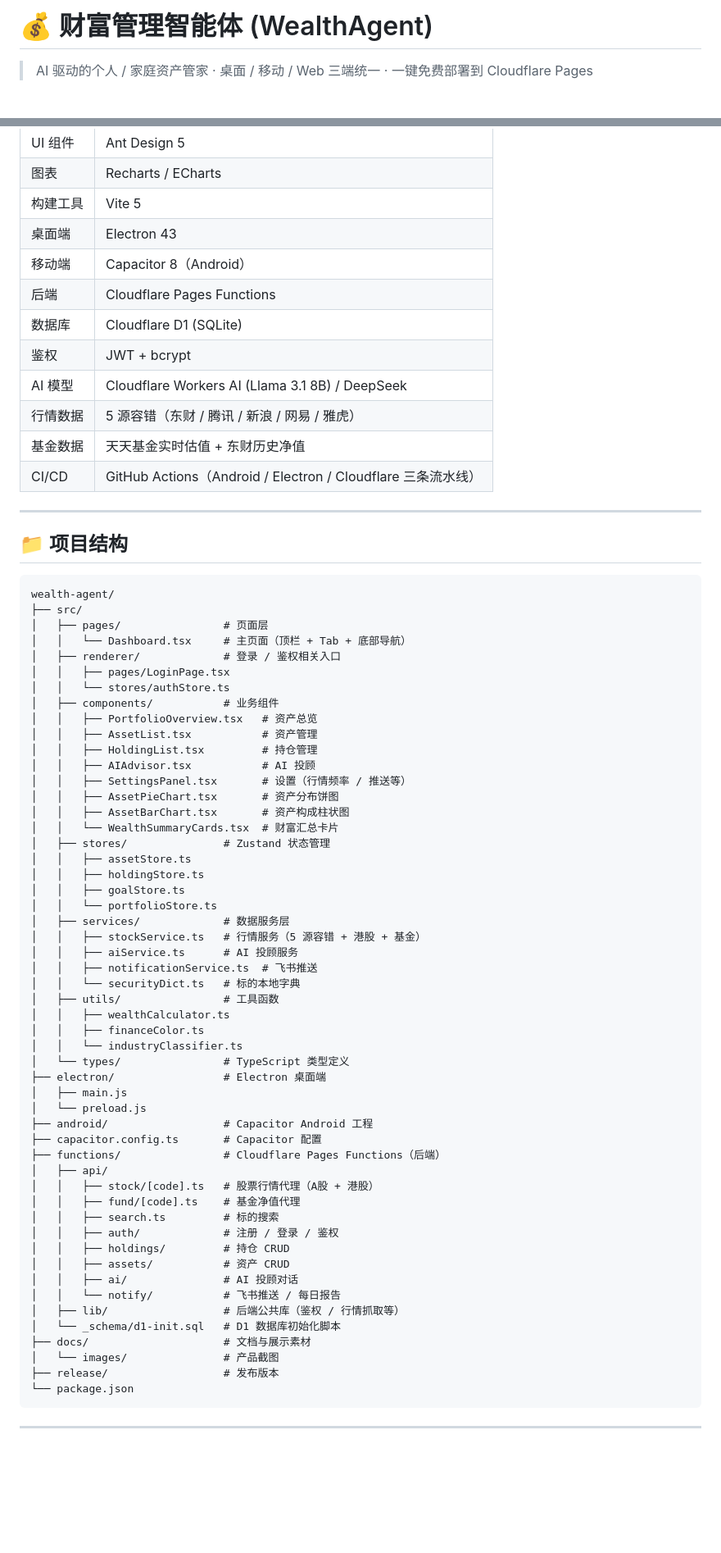
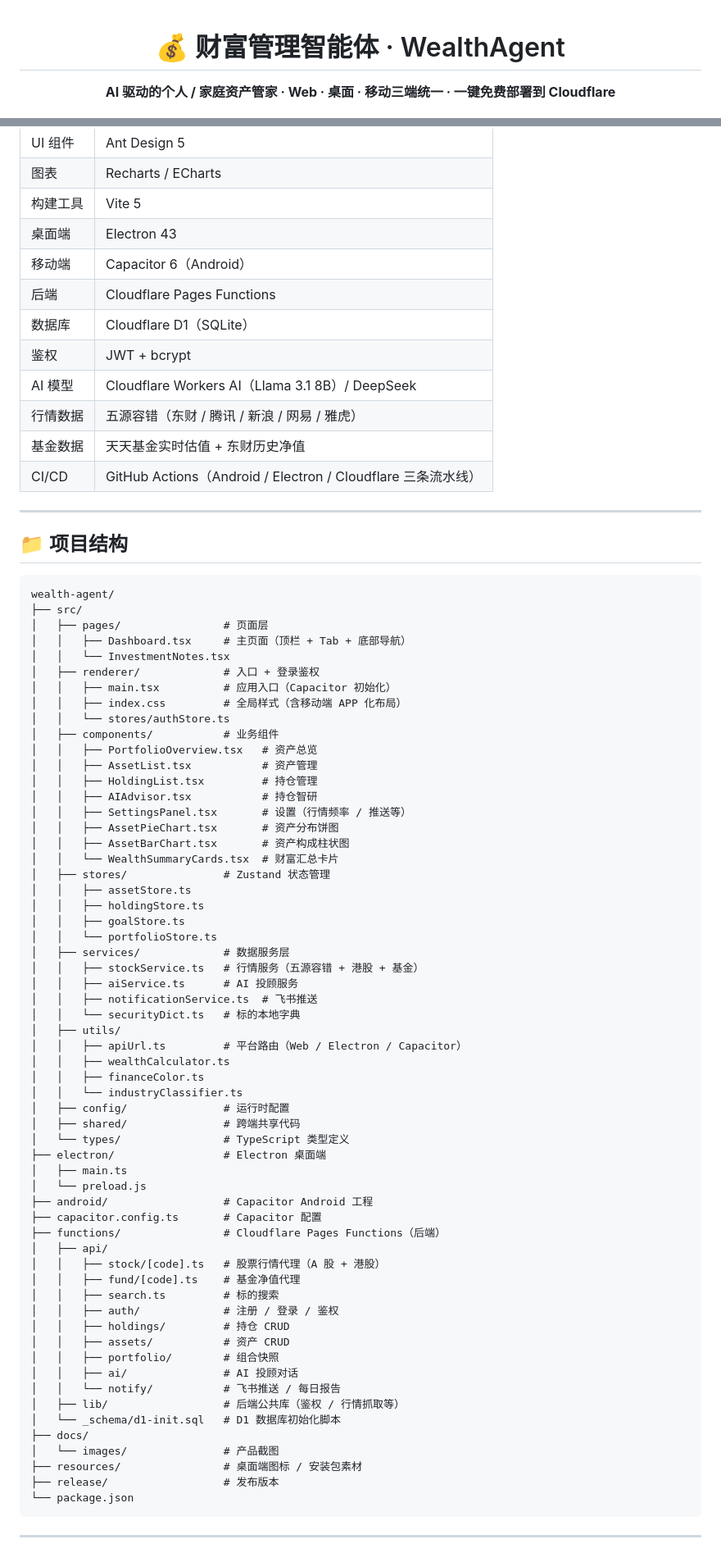
Before and after one commit to Kingbulude/wealth-agent, a Markdown page: README.md, 2 parts joined by grey strips. Shown at 82% size. GitHub-like rendering; blank space fills up the shorter version.

````diff
--- a/README.md
+++ b/README.md
@@ -1,6 +1,8 @@
-# 💰 财富管理智能体 (WealthAgent)
+<div align="center">
 
-> AI 驱动的个人 / 家庭资产管家 · 桌面 / 移动 / Web 三端统一 · 一键免费部署到 Cloudflare Pages
+# 💰 财富管理智能体 · WealthAgent
+
+**AI 驱动的个人 / 家庭资产管家 · Web · 桌面 · 移动三端统一 · 一键免费部署到 Cloudflare**
 
 [![Cloudflare Pages](https://img.shields.io/badge/Cloudflare-Pages-F38020?logo=cloudflare&logoColor=white)](https://pages.cloudflare.com/)
 [![React](https://img.shields.io/badge/React-18-61DAFB?logo=react&logoColor=white)](https://react.dev/)
@@ -238,12 +244,12 @@ npm run cap:open
 | 图表 | Recharts / ECharts |
 | 构建工具 | Vite 5 |
 | 桌面端 | Electron 43 |
-| 移动端 | Capacitor 8（Android） |
+| 移动端 | Capacitor 6（Android） |
 | 后端 | Cloudflare Pages Functions |
-| 数据库 | Cloudflare D1 (SQLite) |
+| 数据库 | Cloudflare D1（SQLite） |
 | 鉴权 | JWT + bcrypt |
-| AI 模型 | Cloudflare Workers AI (Llama 3.1 8B) / DeepSeek |
-| 行情数据 | 5 源容错（东财 / 腾讯 / 新浪 / 网易 / 雅虎） |
+| AI 模型 | Cloudflare Workers AI（Llama 3.1 8B）/ DeepSeek |
+| 行情数据 | 五源容错（东财 / 腾讯 / 新浪 / 网易 / 雅虎） |
 | 基金数据 | 天天基金实时估值 + 东财历史净值 |
 | CI/CD | GitHub Actions（Android / Electron / Cloudflare 三条流水线） |
 
@@ -255,15 +261,17 @@ npm run cap:open
 wealth-agent/
 ├── src/
 │   ├── pages/                # 页面层
-│   │   └── Dashboard.tsx     # 主页面（顶栏 + Tab + 底部导航）
-│   ├── renderer/             # 登录 / 鉴权相关入口
-│   │   ├── pages/LoginPage.tsx
+│   │   ├── Dashboard.tsx     # 主页面（顶栏 + Tab + 底部导航）
+│   │   └── InvestmentNotes.tsx
+│   ├── renderer/             # 入口 + 登录鉴权
+│   │   ├── main.tsx          # 应用入口（Capacitor 初始化）
+│   │   ├── index.css         # 全局样式（含移动端 APP 化布局）
 │   │   └── stores/authStore.ts
 │   ├── components/           # 业务组件
 │   │   ├── PortfolioOverview.tsx   # 资产总览
 │   │   ├── AssetList.tsx           # 资产管理
 │   │   ├── HoldingList.tsx         # 持仓管理
-│   │   ├── AIAdvisor.tsx           # AI 投顾
+│   │   ├── AIAdvisor.tsx           # 持仓智研
 │   │   ├── SettingsPanel.tsx       # 设置（行情频率 / 推送等）
 │   │   ├── AssetPieChart.tsx       # 资产分布饼图
 │   │   ├── AssetBarChart.tsx       # 资产构成柱状图
@@ -274,34 +282,39 @@ wealth-agent/
 │   │   ├── goalStore.ts
 │   │   └── portfolioStore.ts
 │   ├── services/             # 数据服务层
-│   │   ├── stockService.ts   # 行情服务（5 源容错 + 港股 + 基金）
+│   │   ├── stockService.ts   # 行情服务（五源容错 + 港股 + 基金）
 │   │   ├── aiService.ts      # AI 投顾服务
 │   │   ├── notificationService.ts  # 飞书推送
 │   │   └── securityDict.ts   # 标的本地字典
-│   ├── utils/                # 工具函数
+│   ├── utils/
+│   │   ├── apiUrl.ts         # 平台路由（Web / Electron / Capacitor）
 │   │   ├── wealthCalculator.ts
 │   │   ├── financeColor.ts
 │   │   └── industryClassifier.ts
+│   ├── config/               # 运行时配置
+│   ├── shared/               # 跨端共享代码
 │   └── types/                # TypeScript 类型定义
 ├── electron/                 # Electron 桌面端
-│   ├── main.js
+│   ├── main.ts
 │   └── preload.js
 ├── android/                  # Capacitor Android 工程
 ├── capacitor.config.ts       # Capacitor 配置
 ├── functions/                # Cloudflare Pages Functions（后端）
 │   ├── api/
-│   │   ├── stock/[code].ts   # 股票行情代理（A股 + 港股）
+│   │   ├── stock/[code].ts   # 股票行情代理（A 股 + 港股）
 │   │   ├── fund/[code].ts    # 基金净值代理
 │   │   ├── search.ts         # 标的搜索
 │   │   ├── auth/             # 注册 / 登录 / 鉴权
 │   │   ├── holdings/         # 持仓 CRUD
 │   │   ├── assets/           # 资产 CRUD
+│   │   ├── portfolio/        # 组合快照
 │   │   ├── ai/               # AI 投顾对话
 │   │   └── notify/           # 飞书推送 / 每日报告
 │   ├── lib/                  # 后端公共库（鉴权 / 行情抓取等）
 │   └── _schema/d1-init.sql   # D1 数据库初始化脚本
-├── docs/                     # 文档与展示素材
+├── docs/
 │   └── images/               # 产品截图
+├── resources/                # 桌面端图标 / 安装包素材
 ├── release/                  # 发布版本
 └── package.json
 ```
````
Also changed, not shown: other parts of README.md (+109 -76 lines).
